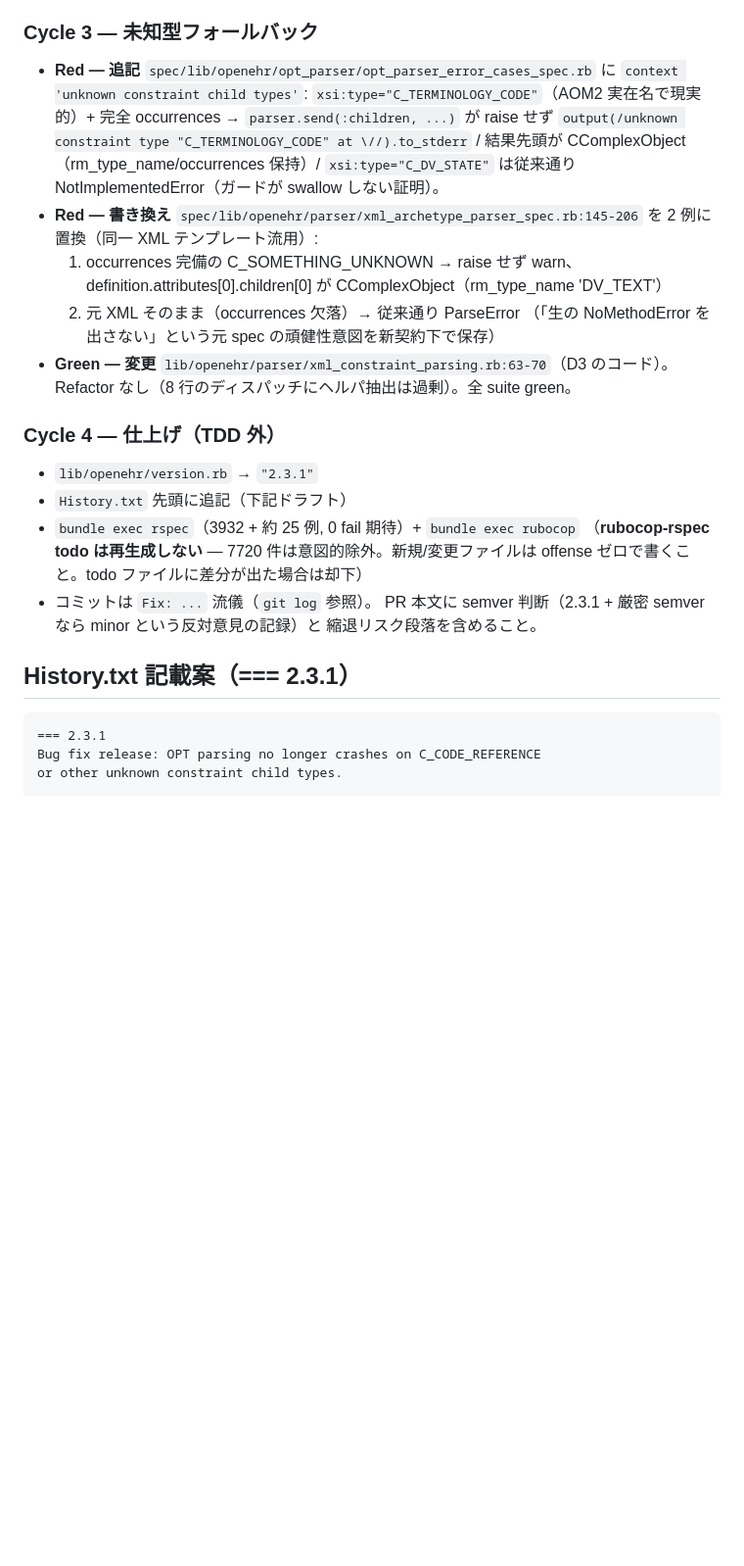
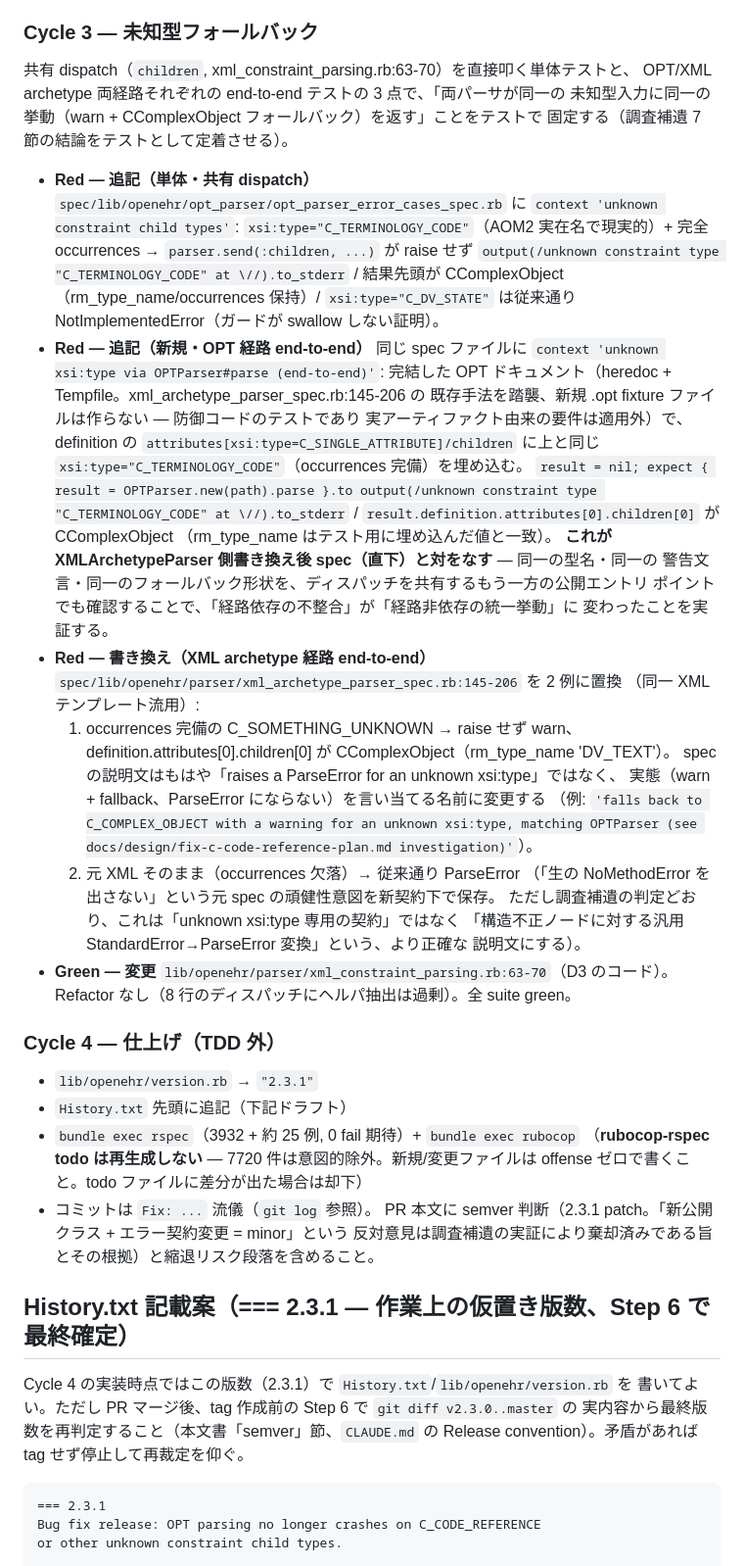
Before and after one commit to skoba/openehr-ruby, a Markdown page: docs/design/fix-c-code-reference-plan.md, the part around one of its changes. Shown at 98% size. GitHub-like rendering; blank space fills up the shorter version.

Commit message:
Update: apply semver/wording ruling and pair the fallback specs
- History.txt draft now states plainly that no verified, type-specific
  "unknown xsi:type -> ParseError" contract existed, citing the
  decisive evidence: the wrapped ParseError's message was, character
  for character, the stringified NoMethodError from the shared
  dispatch. Also notes the structurally-invalid-node case keeps each
  parser's own pre-existing general error-handling behavior rather
  than framing it as a preserved unknown-type contract.
- semver section marks 2.3.1 as a working placeholder: implementation
  proceeds on it, but the final version is re-determined at tag time
  from the actual v2.3.0..master diff per CLAUDE.md's new release
  convention, not assigned in advance. Records that the investigation
  leaves no basis for the minor-bump counterargument.
- Cycle 3 adds an end-to-end OPTParser#parse spec (heredoc/Tempfile,
  no new fixture file) pairing with the rewritten XMLArchetypeParser
  spec, so the shared-dispatch behavior unification is locked by a
  test on each public entry point, not just the shared-method unit
  test.

Co-Authored-By: Claude Sonnet 5 <noreply@anthropic.com>

````diff
--- a/docs/design/fix-c-code-reference-plan.md
+++ b/docs/design/fix-c-code-reference-plan.md
@@ -509,19 +509,47 @@ end
 
 ### Cycle 3 — 未知型フォールバック
 
-- **Red — 追記** `spec/lib/openehr/opt_parser/opt_parser_error_cases_spec.rb` に
-  `context 'unknown constraint child types'`:
+共有 dispatch（`children`, xml_constraint_parsing.rb:63-70）を直接叩く単体テストと、
+OPT/XML archetype 両経路それぞれの end-to-end テストの 3 点で、「両パーサが同一の
+未知型入力に同一の挙動（warn + CComplexObject フォールバック）を返す」ことをテストで
+固定する（調査補遺 7 節の結論をテストとして定着させる）。
+
+- **Red — 追記（単体・共有 dispatch）** `spec/lib/openehr/opt_parser/opt_parser_error_cases_spec.rb`
+  に `context 'unknown constraint child types'`:
   `xsi:type="C_TERMINOLOGY_CODE"`（AOM2 実在名で現実的）+ 完全 occurrences →
   `parser.send(:children, ...)` が raise せず
   `output(/unknown constraint type "C_TERMINOLOGY_CODE" at \//).to_stderr` /
   結果先頭が CComplexObject（rm_type_name/occurrences 保持）/
   `xsi:type="C_DV_STATE"` は従来通り NotImplementedError（ガードが swallow しない証明）。
-- **Red — 書き換え** `spec/lib/openehr/parser/xml_archetype_parser_spec.rb:145-206` を
-  2 例に置換（同一 XML テンプレート流用）:
+- **Red — 追記（新規・OPT 経路 end-to-end）** 同じ spec ファイルに
+  `context 'unknown xsi:type via OPTParser#parse (end-to-end)'`:
+  完結した OPT ドキュメント（heredoc + Tempfile。xml_archetype_parser_spec.rb:145-206 の
+  既存手法を踏襲、新規 .opt fixture ファイルは作らない — 防御コードのテストであり
+  実アーティファクト由来の要件は適用外）で、definition の
+  `attributes[xsi:type=C_SINGLE_ATTRIBUTE]/children` に上と同じ
+  `xsi:type="C_TERMINOLOGY_CODE"`（occurrences 完備）を埋め込む。
+  `result = nil; expect { result = OPTParser.new(path).parse }.to
+  output(/unknown constraint type "C_TERMINOLOGY_CODE" at \//).to_stderr` /
+  `result.definition.attributes[0].children[0]` が CComplexObject
+  （rm_type_name はテスト用に埋め込んだ値と一致）。
+  **これが XMLArchetypeParser 側書き換え後 spec（直下）と対をなす** — 同一の型名・同一の
+  警告文言・同一のフォールバック形状を、ディスパッチを共有するもう一方の公開エントリ
+  ポイントでも確認することで、「経路依存の不整合」が「経路非依存の統一挙動」に
+  変わったことを実証する。
+- **Red — 書き換え（XML archetype 経路 end-to-end）**
+  `spec/lib/openehr/parser/xml_archetype_parser_spec.rb:145-206` を 2 例に置換
+  （同一 XML テンプレート流用）:
   1. occurrences 完備の C_SOMETHING_UNKNOWN → raise せず warn、
-     definition.attributes[0].children[0] が CComplexObject（rm_type_name 'DV_TEXT'）
+     definition.attributes[0].children[0] が CComplexObject（rm_type_name 'DV_TEXT'）。
+     spec の説明文はもはや「raises a ParseError for an unknown xsi:type」ではなく、
+     実態（warn + fallback、ParseError にならない）を言い当てる名前に変更する
+     （例: `'falls back to C_COMPLEX_OBJECT with a warning for an unknown xsi:type,
+     matching OPTParser (see docs/design/fix-c-code-reference-plan.md investigation)'`）。
   2. 元 XML そのまま（occurrences 欠落）→ 従来通り ParseError
-     （「生の NoMethodError を出さない」という元 spec の頑健性意図を新契約下で保存）
+     （「生の NoMethodError を出さない」という元 spec の頑健性意図を新契約下で保存。
+     ただし調査補遺の判定どおり、これは「unknown xsi:type 専用の契約」ではなく
+     「構造不正ノードに対する汎用 StandardError→ParseError 変換」という、より正確な
+     説明文にする）。
 - **Green — 変更** `lib/openehr/parser/xml_constraint_parsing.rb:63-70`（D3 のコード）。
   Refactor なし（8 行のディスパッチにヘルパ抽出は過剰）。全 suite green。
 
@@ -533,10 +561,15 @@ end
   （**rubocop-rspec todo は再生成しない** — 7720 件は意図的除外。新規/変更ファイルは
   offense ゼロで書くこと。todo ファイルに差分が出た場合は却下）
 - コミットは `Fix: ...` 流儀（`git log` 参照）。
-  PR 本文に semver 判断（2.3.1 + 厳密 semver なら minor という反対意見の記録）と
-  縮退リスク段落を含めること。
+  PR 本文に semver 判断（2.3.1 patch。「新公開クラス + エラー契約変更 = minor」という
+  反対意見は調査補遺の実証により棄却済みである旨とその根拠）と縮退リスク段落を含めること。
 
-## History.txt 記載案（=== 2.3.1）
+## History.txt 記載案（=== 2.3.1 — 作業上の仮置き版数、Step 6 で最終確定）
+
+Cycle 4 の実装時点ではこの版数（2.3.1）で `History.txt`/`lib/openehr/version.rb` を
+書いてよい。ただし PR マージ後、tag 作成前の Step 6 で `git diff v2.3.0..master` の
+実内容から最終版数を再判定すること（本文書「semver」節、`CLAUDE.md` の
+Release convention）。矛盾があれば tag せず停止して再裁定を仰ぐ。
 
 ```
 === 2.3.1
````
Also changed, not shown: other parts of docs/design/fix-c-code-reference-plan.md (+25 -7 lines).
